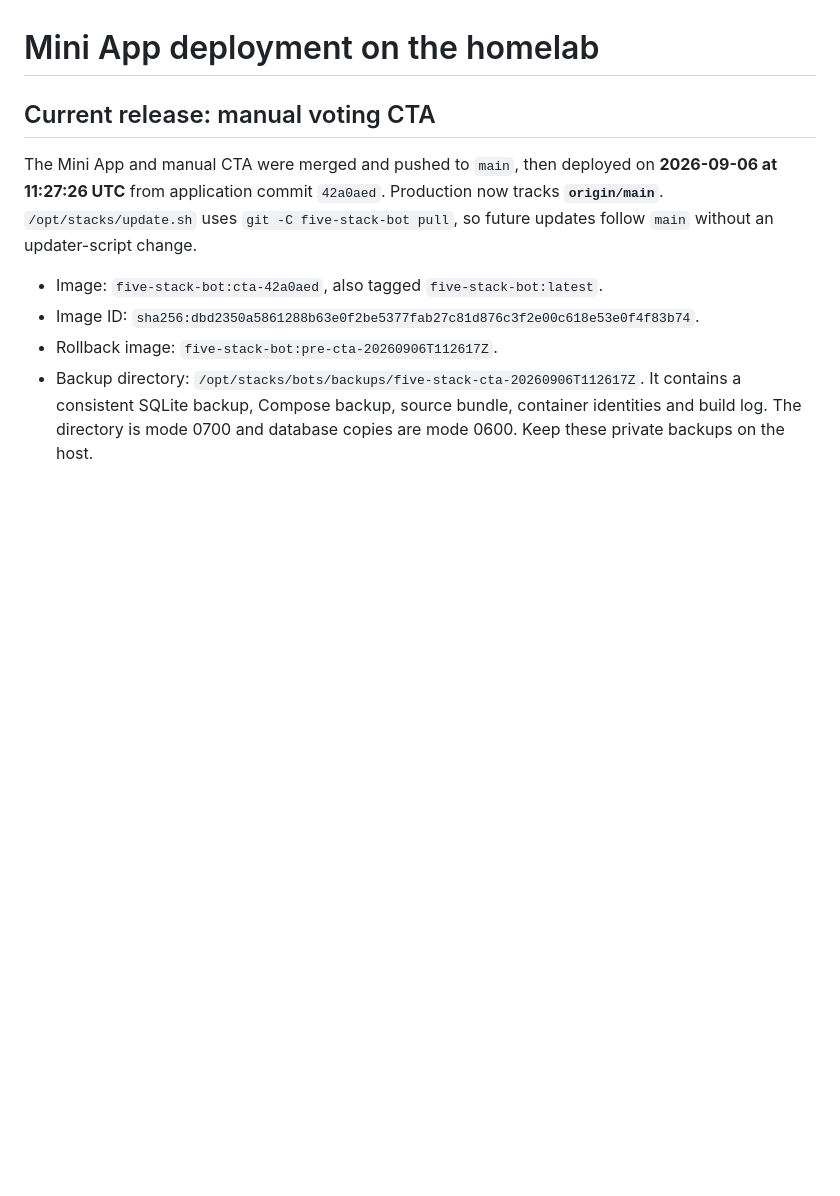
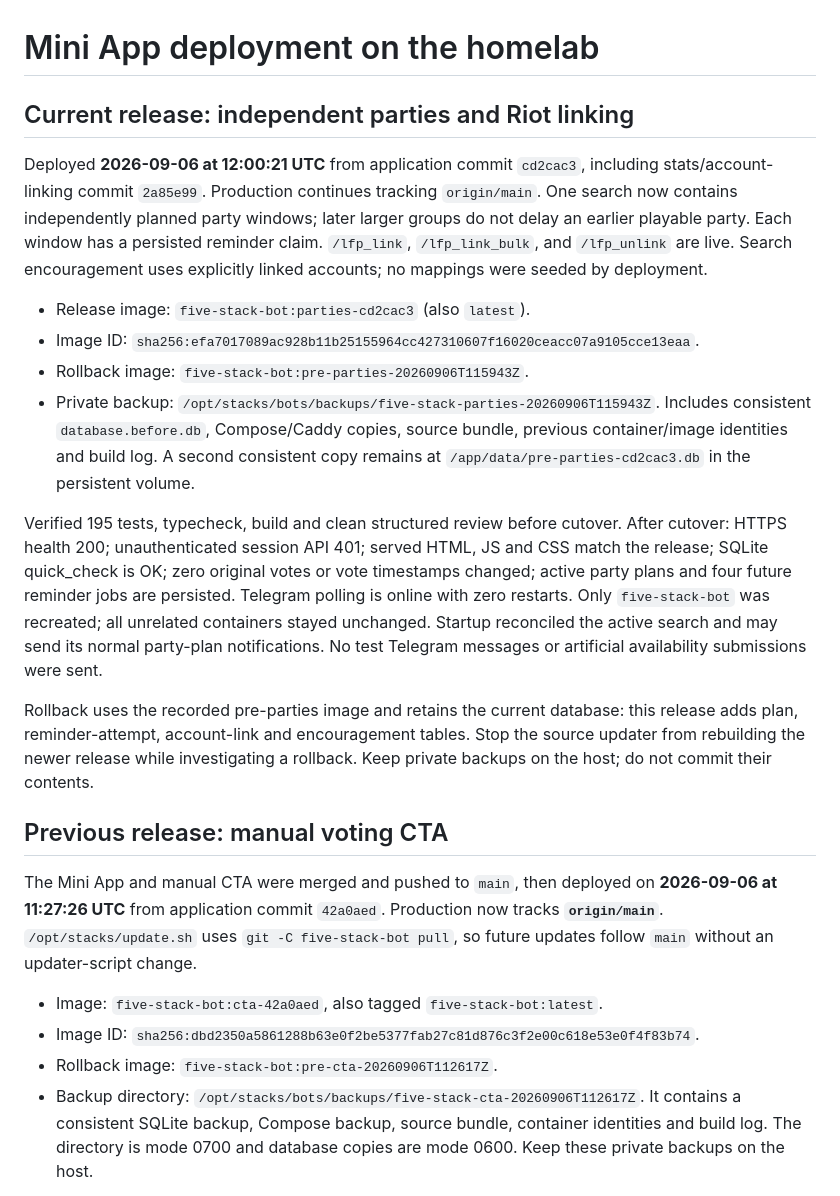
Before and after one commit to Nikamura/five-stack-bot, a Markdown page: deploy/HOMELAB.md, the part around the change. Drawn GitHub-style; blank space fills up the shorter version.

Commit message:
Record independent-party release and rollback verification

```diff
--- a/deploy/HOMELAB.md
+++ b/deploy/HOMELAB.md
@@ -1,6 +1,38 @@
 # Mini App deployment on the homelab
 
-## Current release: manual voting CTA
+## Current release: independent parties and Riot linking
+
+Deployed **2026-09-06 at 12:00:21 UTC** from application commit `cd2cac3`,
+including stats/account-linking commit `2a85e99`. Production continues tracking
+`origin/main`. One search now contains independently planned party windows;
+later larger groups do not delay an earlier playable party. Each window has a
+persisted reminder claim. `/lfp_link`, `/lfp_link_bulk`, and `/lfp_unlink` are live.
+Search encouragement uses explicitly linked accounts; no mappings were seeded
+by deployment.
+
+- Release image: `five-stack-bot:parties-cd2cac3` (also `latest`).
+- Image ID: `sha256:efa7017089ac928b11b25155964cc427310607f16020ceacc07a9105cce13eaa`.
+- Rollback image: `five-stack-bot:pre-parties-20260906T115943Z`.
+- Private backup: `/opt/stacks/bots/backups/five-stack-parties-20260906T115943Z`.
+  Includes consistent `database.before.db`, Compose/Caddy copies, source bundle,
+  previous container/image identities and build log. A second consistent copy
+  remains at `/app/data/pre-parties-cd2cac3.db` in the persistent volume.
+
+Verified 195 tests, typecheck, build and clean structured review before cutover.
+After cutover: HTTPS health 200; unauthenticated session API 401; served HTML,
+JS and CSS match the release; SQLite quick_check is OK; zero original votes or
+vote timestamps changed; active party plans and four future reminder jobs are
+persisted. Telegram polling is online with zero restarts. Only `five-stack-bot`
+was recreated; all unrelated containers stayed unchanged. Startup reconciled the
+active search and may send its normal party-plan notifications. No test Telegram
+messages or artificial availability submissions were sent.
+
+Rollback uses the recorded pre-parties image and retains the current database:
+this release adds plan, reminder-attempt, account-link and encouragement tables.
+Stop the source updater from rebuilding the newer release while investigating
+a rollback. Keep private backups on the host; do not commit their contents.
+
+## Previous release: manual voting CTA
 
 The Mini App and manual CTA were merged and pushed to `main`, then deployed on
 **2026-09-06 at 11:27:26 UTC** from application commit `42a0aed`. Production now
```
